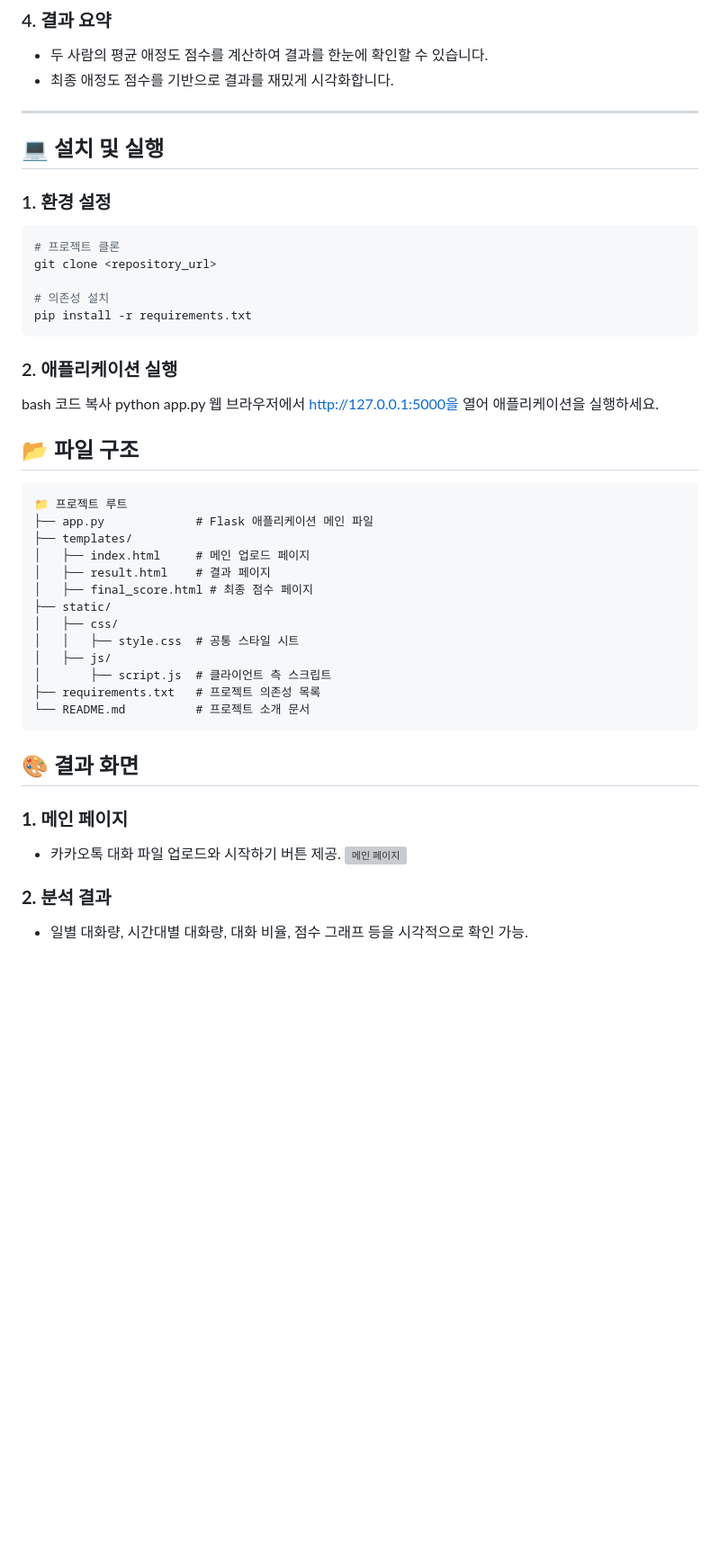
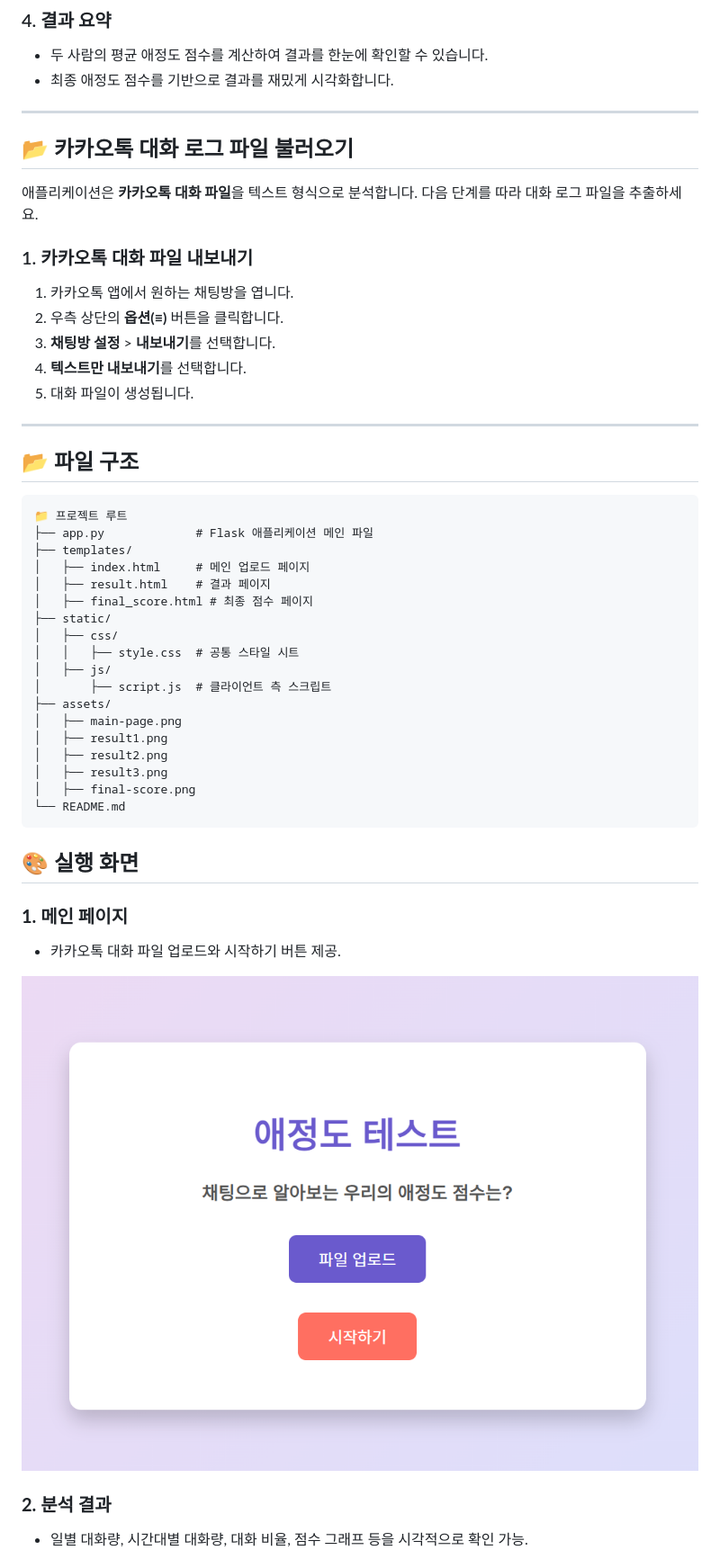
Before and after one commit to Seonguk1/OSSProject, a Markdown page: README.md, the part around the change printed below. Shown: that part at 90% size. Rendered like a GitHub page; blank space fills up the shorter version; grey boxes are pictures that could not be loaded.

````diff
--- a/README.md
+++ b/README.md
@@ -28,22 +28,18 @@
 - 최종 애정도 점수를 기반으로 결과를 재밌게 시각화합니다.
 
 ---
+## 📂 카카오톡 대화 로그 파일 불러오기
 
-## 💻 설치 및 실행
+애플리케이션은 **카카오톡 대화 파일**을 텍스트 형식으로 분석합니다. 다음 단계를 따라 대화 로그 파일을 추출하세요.
 
-### 1. **환경 설정**
-```bash
-# 프로젝트 클론
-git clone <repository_url>
+### 1. 카카오톡 대화 파일 내보내기
+1. 카카오톡 앱에서 원하는 채팅방을 엽니다.
+2. 우측 상단의 **옵션(≡)** 버튼을 클릭합니다.
+3. **채팅방 설정** > **내보내기**를 선택합니다.
+4. **텍스트만 내보내기**를 선택합니다.
+5. 대화 파일이 생성됩니다.
 
-# 의존성 설치
-pip install -r requirements.txt
-```
-### 2. **애플리케이션 실행**
-bash
-코드 복사
-python app.py
-웹 브라우저에서 http://127.0.0.1:5000을 열어 애플리케이션을 실행하세요.
+---
 
 ## 📂 파일 구조
 ```plaintext
@@ -58,14 +54,21 @@ python app.py
 │   │   ├── style.css  # 공통 스타일 시트
 │   ├── js/
 │       ├── script.js  # 클라이언트 측 스크립트
-├── requirements.txt   # 프로젝트 의존성 목록
-└── README.md          # 프로젝트 소개 문서
+├── assets/
+│   ├── main-page.png
+│   ├── result1.png
+│   ├── result2.png
+│   ├── result3.png
+│   ├── final-score.png
+└── README.md
 ```
-## 🎨 결과 화면
+## 🎨 실행 화면
 ### **1. 메인 페이지**
 - 카카오톡 대화 파일 업로드와 시작하기 버튼 제공.
-![메인 페이지](assets/main-page.png)
+
+![메인 페이지](assets/main_page.png)
 
 ### **2. 분석 결과**
 - 일별 대화량, 시간대별 대화량, 대화 비율, 점수 그래프 등을 시각적으로 확인 가능.
+
 ![메인 페이지](assets/result1.png)
````
Also changed, not shown: other parts of README.md (+3 -0 lines).
